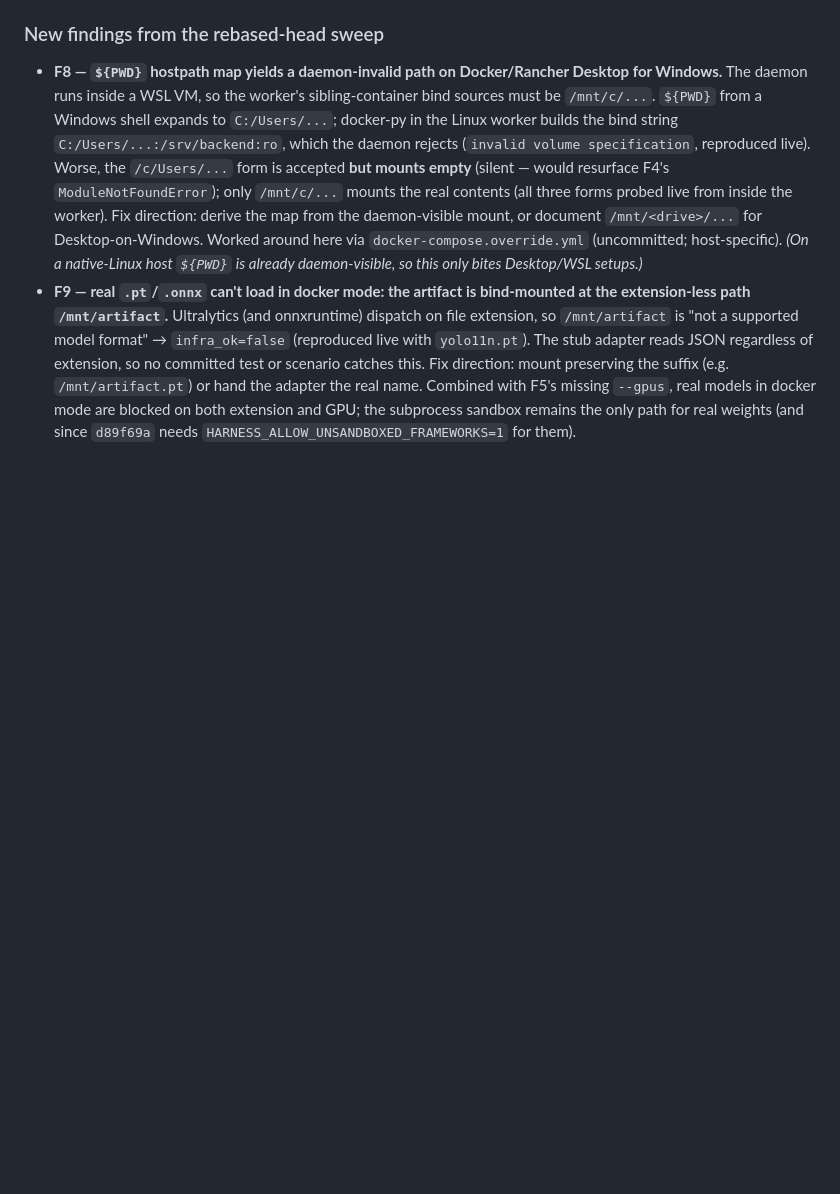
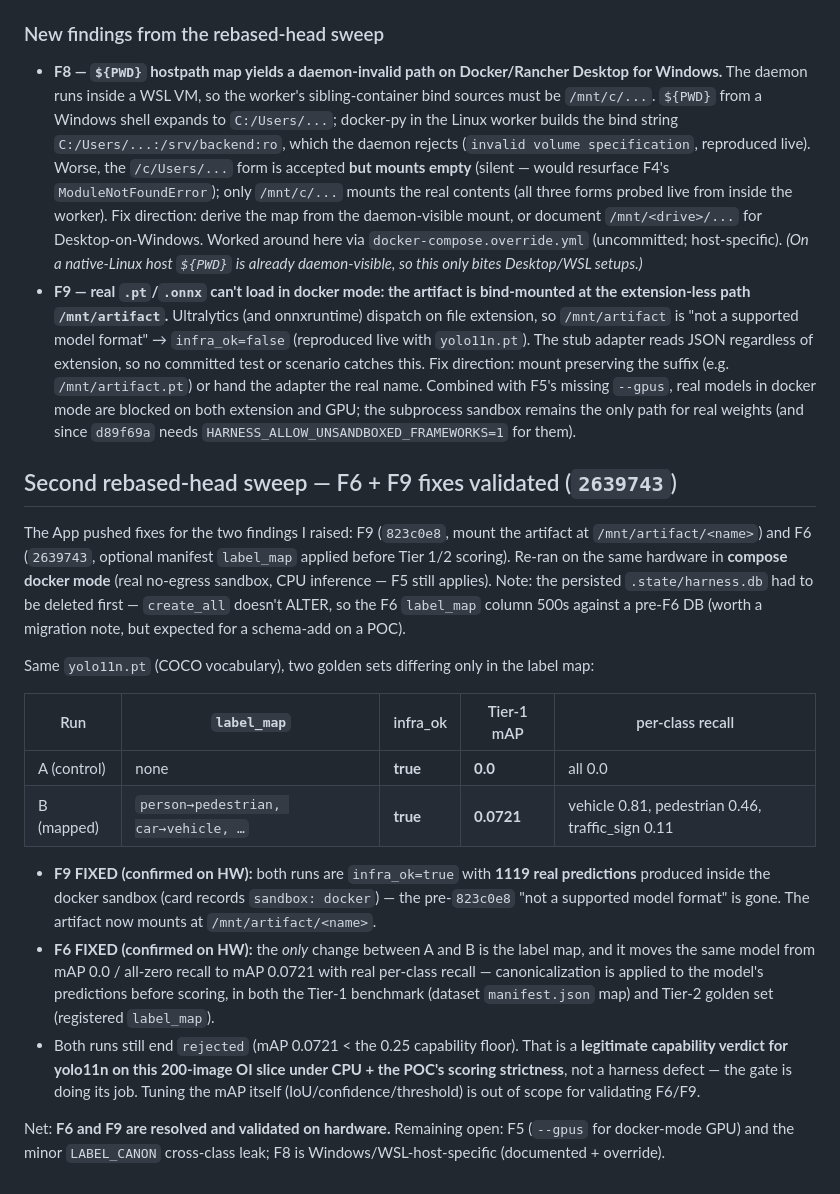
Before and after one commit to kurtvalcorza/benchmarking-harness, a Markdown page: specs/001-model-benchmarking-harness/validation-local-hw.md, the part around the change. Drawn GitHub-style; blank space fills up the shorter version.

Commit message:
docs: F6+F9 fixes validated on hardware (2639743)
Re-ran the same yolo11n.pt in compose docker mode against two golden sets
differing only in label_map:
- F9 (823c0e8): both runs infra_ok=true, 1119 real predictions in the
  docker sandbox (card: sandbox: docker) — 'not a supported model format'
  is gone; artifact mounts at /mnt/artifact/<name>.
- F6 (2639743): label_map alone moves the same model from mAP 0.0 / all-zero
  recall to mAP 0.0721 with real per-class recall (vehicle 0.81, pedestrian
  0.46). Canonicalization applied before Tier 1/2 scoring.
Both still 'rejected' (0.0721 < 0.25 floor) — a legitimate capability
verdict for yolo11n on this OI slice under CPU, not a harness defect.

Also notes the pre-F6 .state/harness.db needs a reset (create_all doesn't
ALTER for the new label_map column).

Co-Authored-By: Claude Fable 5 <noreply@anthropic.com>

```diff
--- a/specs/001-model-benchmarking-harness/validation-local-hw.md
+++ b/specs/001-model-benchmarking-harness/validation-local-hw.md
@@ -153,3 +153,40 @@ for the on-hardware re-validation of those fixes).
   extension and GPU; the subprocess sandbox remains the only path for real
   weights (and since `d89f69a` needs `HARNESS_ALLOW_UNSANDBOXED_FRAMEWORKS=1`
   for them).
+
+## Second rebased-head sweep — F6 + F9 fixes validated (`2639743`)
+
+The App pushed fixes for the two findings I raised: F9 (`823c0e8`, mount the
+artifact at `/mnt/artifact/<name>`) and F6 (`2639743`, optional manifest
+`label_map` applied before Tier 1/2 scoring). Re-ran on the same hardware in
+**compose docker mode** (real no-egress sandbox, CPU inference — F5 still
+applies). Note: the persisted `.state/harness.db` had to be deleted first —
+`create_all` doesn't ALTER, so the F6 `label_map` column 500s against a
+pre-F6 DB (worth a migration note, but expected for a schema-add on a POC).
+
+Same `yolo11n.pt` (COCO vocabulary), two golden sets differing only in the
+label map:
+
+| Run | `label_map` | infra_ok | Tier-1 mAP | per-class recall |
+|---|---|---|---|---|
+| A (control) | none | **true** | **0.0** | all 0.0 |
+| B (mapped) | `person→pedestrian, car→vehicle, …` | **true** | **0.0721** | vehicle 0.81, pedestrian 0.46, traffic_sign 0.11 |
+
+- **F9 FIXED (confirmed on HW):** both runs are `infra_ok=true` with **1119
+  real predictions** produced inside the docker sandbox (card records
+  `sandbox: docker`) — the pre-`823c0e8` "not a supported model format" is
+  gone. The artifact now mounts at `/mnt/artifact/<name>`.
+- **F6 FIXED (confirmed on HW):** the *only* change between A and B is the
+  label map, and it moves the same model from mAP 0.0 / all-zero recall to
+  mAP 0.0721 with real per-class recall — canonicalization is applied to the
+  model's predictions before scoring, in both the Tier-1 benchmark
+  (dataset `manifest.json` map) and Tier-2 golden set (registered `label_map`).
+- Both runs still end `rejected` (mAP 0.0721 < the 0.25 capability floor).
+  That is a **legitimate capability verdict for yolo11n on this 200-image OI
+  slice under CPU + the POC's scoring strictness**, not a harness defect — the
+  gate is doing its job. Tuning the mAP itself (IoU/confidence/threshold) is
+  out of scope for validating F6/F9.
+
+Net: **F6 and F9 are resolved and validated on hardware.** Remaining open:
+F5 (`--gpus` for docker-mode GPU) and the minor `LABEL_CANON` cross-class
+leak; F8 is Windows/WSL-host-specific (documented + override).
```
